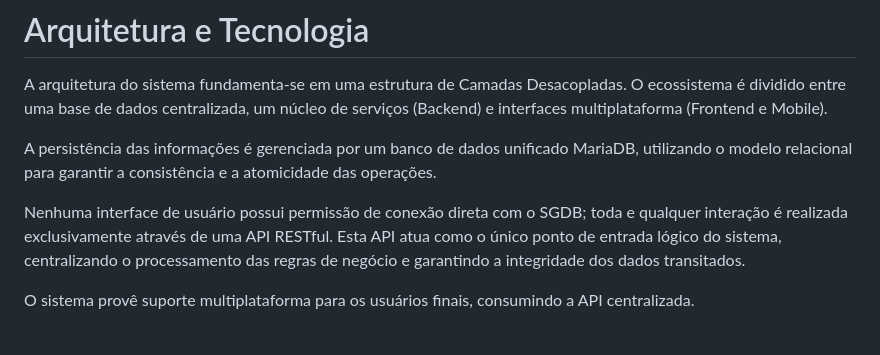
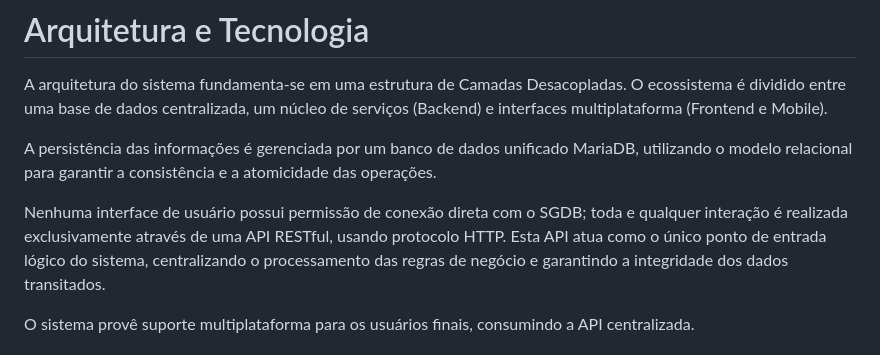
Before and after one commit to ICEI-PUC-Minas-PMV-SI/pmv-si-2026-1-pe6-t1-t1-g4-bibliotecapolaris, a Markdown page: docs/contexto.md, the part around the change. GitHub-like rendering.

Commit message:
doc: protocol details on architecture

```diff
--- a/docs/contexto.md
+++ b/docs/contexto.md
@@ -169,7 +169,7 @@ A arquitetura do sistema fundamenta-se em uma estrutura de Camadas Desacopladas.
 
 A persistência das informações é gerenciada por um banco de dados unificado MariaDB, utilizando o modelo relacional para garantir a consistência e a atomicidade das operações.
 
-Nenhuma interface de usuário possui permissão de conexão direta com o SGDB; toda e qualquer interação é realizada exclusivamente através de uma API RESTful. Esta API atua como o único ponto de entrada lógico do sistema, centralizando o processamento das regras de negócio e garantindo a integridade dos dados transitados.
+Nenhuma interface de usuário possui permissão de conexão direta com o SGDB; toda e qualquer interação é realizada exclusivamente através de uma API RESTful, usando protocolo HTTP. Esta API atua como o único ponto de entrada lógico do sistema, centralizando o processamento das regras de negócio e garantindo a integridade dos dados transitados.
 
 O sistema provê suporte multiplataforma para os usuários finais, consumindo a API centralizada.
 
```
